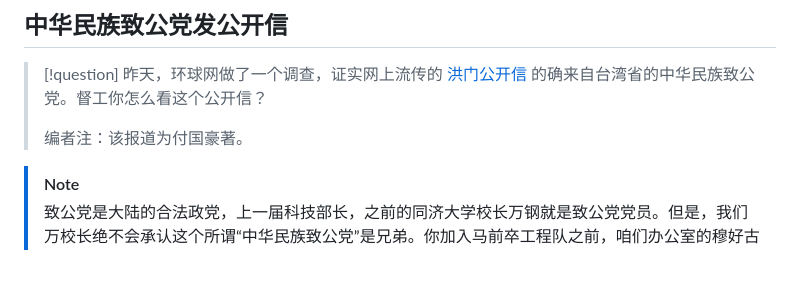
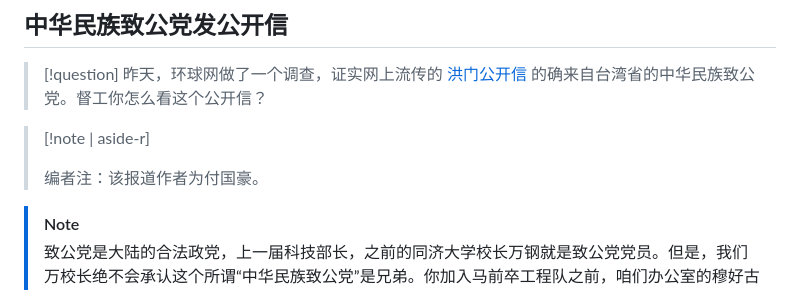
Before and after one commit to 418-teapot/MyKB, a Markdown page: 公共生活/睡前消息/第 5 期.md, the part around the change. GitHub-like rendering; blank space fills up the shorter version.

Commit message:
fix(btnews): fix side note layout for no.5

```diff
--- a/公共生活/睡前消息/第 5 期.md
+++ b/公共生活/睡前消息/第 5 期.md
@@ -102,8 +102,10 @@ date: 2019-07-26
 
 > [!question]
 > 昨天，环球网做了一个调查，证实网上流传的 [洪门公开信](http://china.huanqiu.com/gangao/2019-07/15197678.html?agt=15438) 的确来自台湾省的中华民族致公党。督工你怎么看这个公开信？
+
+> [!note | aside-r]
 >
-> 编者注：该报道为付国豪著。
+> 编者注：该报道作者为付国豪。
 
 > [!note]
 > 致公党是大陆的合法政党，上一届科技部长，之前的同济大学校长万钢就是致公党党员。但是，我们万校长绝不会承认这个所谓“中华民族致公党”是兄弟。你加入马前卒工程队之前，咱们办公室的穆好古同学写过一篇文章，分析各个自称致公党的组织，结论可以概括成一张图。
```
